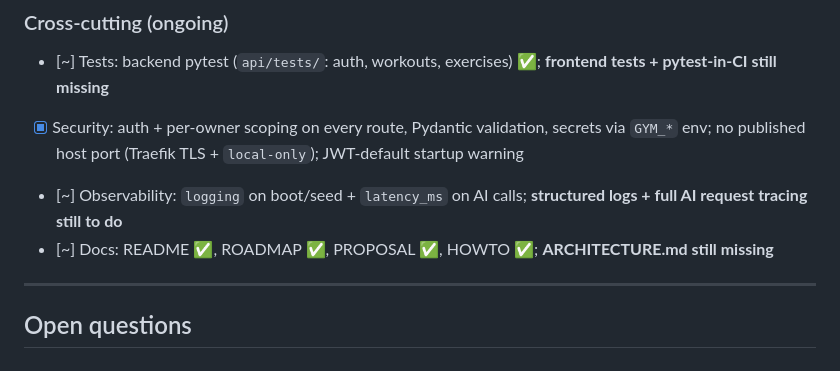
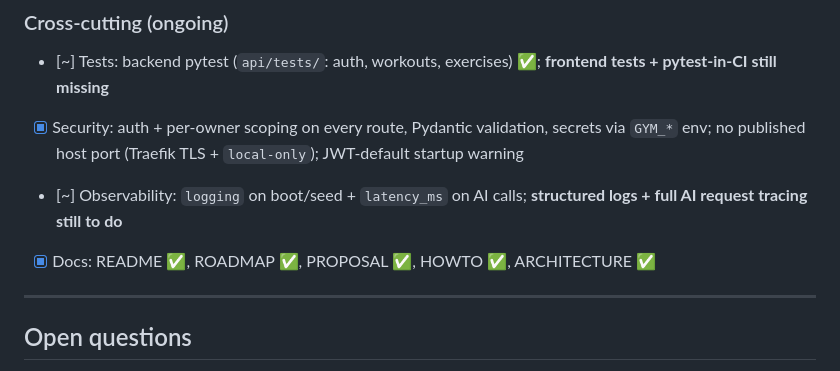
Before and after one commit to ajpeders/gym-app, a Markdown page: ROADMAP.md, the part around the change. Drawn GitHub-style.

```diff
--- a/ROADMAP.md
+++ b/ROADMAP.md
@@ -255,7 +255,7 @@ Found while actually training with the app. Ordered by how much they hurt.
 - [~] Tests: backend pytest (`api/tests/`: auth, workouts, exercises) ✅; **frontend tests + pytest-in-CI still missing**
 - [x] Security: auth + per-owner scoping on every route, Pydantic validation, secrets via `GYM_*` env; no published host port (Traefik TLS + `local-only`); JWT-default startup warning
 - [~] Observability: `logging` on boot/seed + `latency_ms` on AI calls; **structured logs + full AI request tracing still to do**
-- [~] Docs: README ✅, ROADMAP ✅, PROPOSAL ✅, HOWTO ✅; **ARCHITECTURE.md still missing**
+- [x] Docs: README ✅, ROADMAP ✅, PROPOSAL ✅, HOWTO ✅, ARCHITECTURE ✅
 
 ---
 
```
Also changed, not shown: ARCHITECTURE.md (added, +158 -0 lines).
